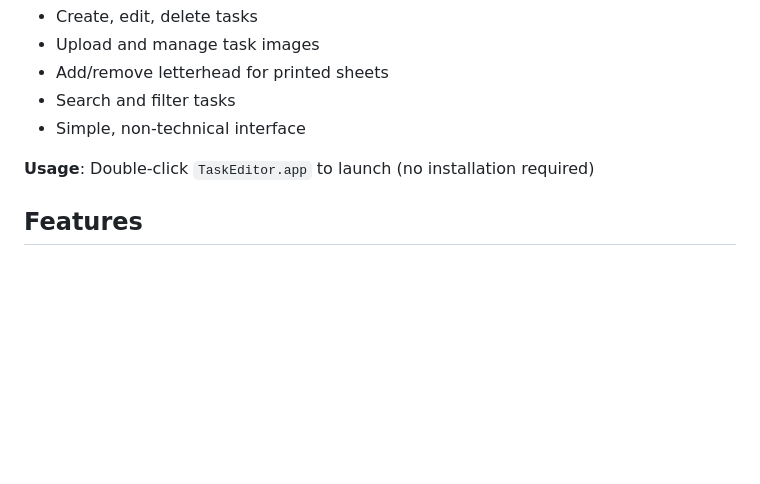
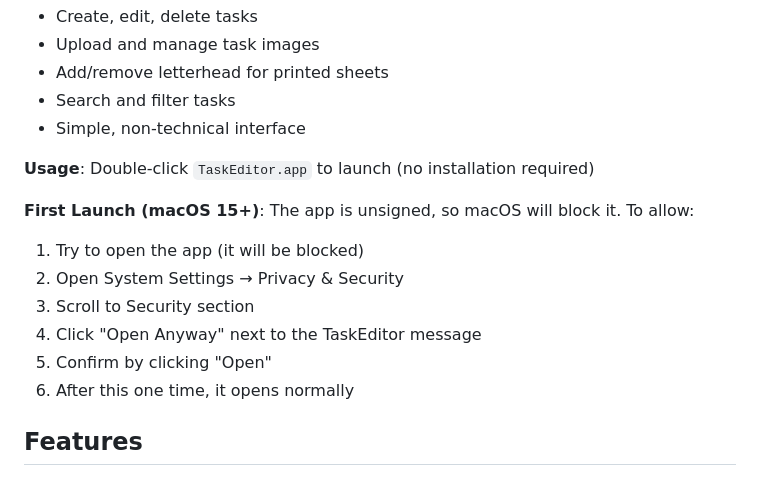
Before and after one commit to shriram/silk-sheets, a Markdown page: README.md, the part around the change. Drawn GitHub-style; blank space fills up the shorter version.

Commit message:
how to run the app

```diff
--- a/README.md
+++ b/README.md
@@ -32,6 +32,14 @@ Native macOS application for managing the task library:
 - Simple, non-technical interface
 
 **Usage**: Double-click `TaskEditor.app` to launch (no installation required)
+
+**First Launch (macOS 15+)**: The app is unsigned, so macOS will block it. To allow:
+1. Try to open the app (it will be blocked)
+2. Open System Settings → Privacy & Security
+3. Scroll to Security section
+4. Click "Open Anyway" next to the TaskEditor message
+5. Confirm by clicking "Open"
+6. After this one time, it opens normally
 
 ## Features
 
```
